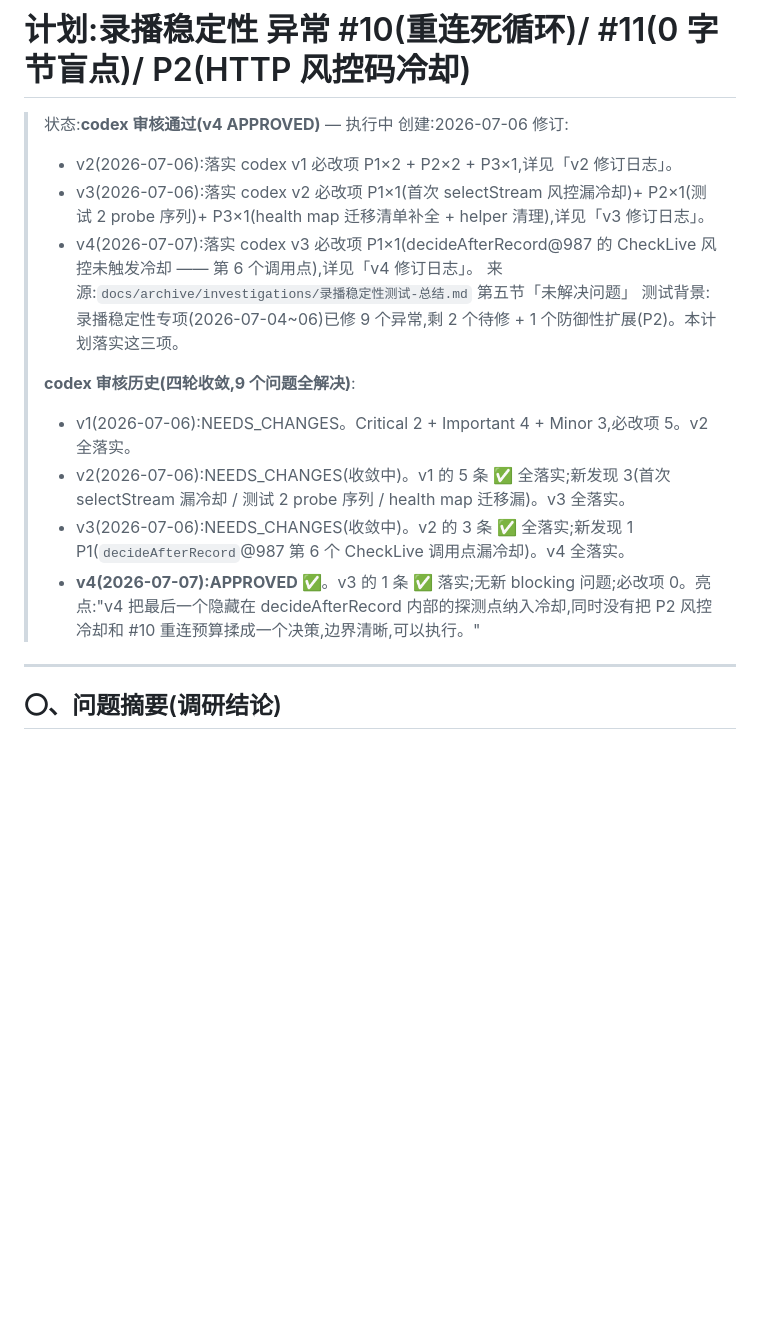
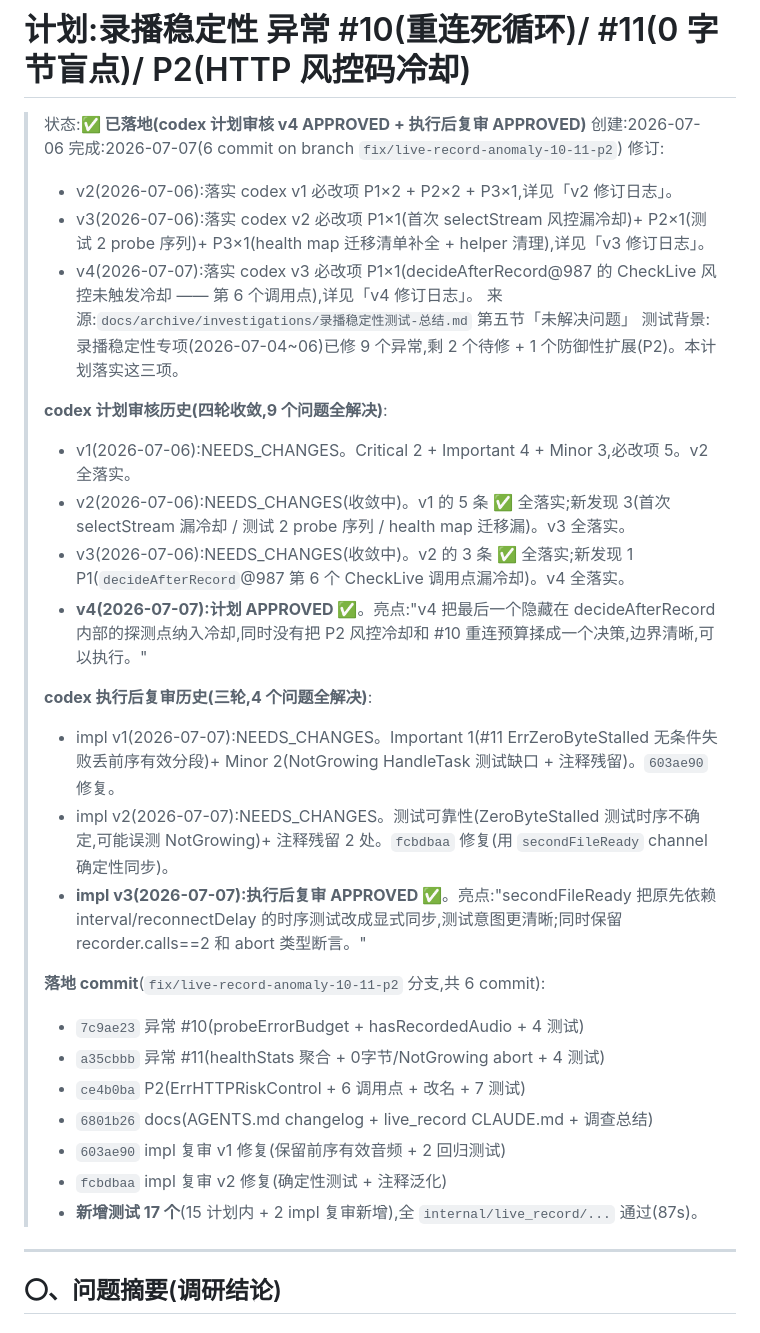
Before and after one commit to lililixxx1/hikami-go, a Markdown page: docs/plan-录播稳定性-异常10-11.md, the part around the change. GitHub-like rendering; blank space fills up the shorter version.

Commit message:
docs: 标注异常#10/#11/P2 全流程完成(计划+执行后复审均 APPROVED)
- 计划文档状态头:从'codex 审核通过(v4 APPROVED)— 执行中'改为
  '✅ 已落地(codex 计划审核 v4 APPROVED + 执行后复审 APPROVED)',
  补全 6 commit 清单 + 执行后复审 v1→v3 历史 + 17 测试总数。
- AGENTS.md changelog:补执行后复审三轮历史 + impl 复审 Important 修正
  (peekAbortReason 统一 hasRecordedAudio 保留前序有效音频) + 测试计数 87→89。

```diff
--- a/docs/plan-录播稳定性-异常10-11.md
+++ b/docs/plan-录播稳定性-异常10-11.md
@@ -1,7 +1,8 @@
 # 计划:录播稳定性 异常 #10(重连死循环)/ #11(0 字节盲点)/ P2(HTTP 风控码冷却)
 
-> 状态:**codex 审核通过(v4 APPROVED)** — 执行中
+> 状态:**✅ 已落地(codex 计划审核 v4 APPROVED + 执行后复审 APPROVED)**
 > 创建:2026-07-06
+> 完成:2026-07-07(6 commit on branch `fix/live-record-anomaly-10-11-p2`)
 > 修订:
 > - v2(2026-07-06):落实 codex v1 必改项 P1×2 + P2×2 + P3×1,详见「v2 修订日志」。
 > - v3(2026-07-06):落实 codex v2 必改项 P1×1(首次 selectStream 风控漏冷却)+ P2×1(测试 2 probe 序列)+ P3×1(health map 迁移清单补全 + helper 清理),详见「v3 修订日志」。
@@ -9,11 +10,25 @@
 > 来源:`docs/archive/investigations/录播稳定性测试-总结.md` 第五节「未解决问题」
 > 测试背景:录播稳定性专项(2026-07-04~06)已修 9 个异常,剩 2 个待修 + 1 个防御性扩展(P2)。本计划落实这三项。
 >
-> **codex 审核历史(四轮收敛,9 个问题全解决)**:
+> **codex 计划审核历史(四轮收敛,9 个问题全解决)**:
 > - v1(2026-07-06):NEEDS_CHANGES。Critical 2 + Important 4 + Minor 3,必改项 5。v2 全落实。
 > - v2(2026-07-06):NEEDS_CHANGES(收敛中)。v1 的 5 条 ✅ 全落实;新发现 3(首次 selectStream 漏冷却 / 测试 2 probe 序列 / health map 迁移漏)。v3 全落实。
 > - v3(2026-07-06):NEEDS_CHANGES(收敛中)。v2 的 3 条 ✅ 全落实;新发现 1 P1(`decideAfterRecord`@987 第 6 个 CheckLive 调用点漏冷却)。v4 全落实。
-> - **v4(2026-07-07):APPROVED ✅**。v3 的 1 条 ✅ 落实;无新 blocking 问题;必改项 0。亮点:"v4 把最后一个隐藏在 decideAfterRecord 内部的探测点纳入冷却,同时没有把 P2 风控冷却和 #10 重连预算揉成一个决策,边界清晰,可以执行。"
+> - **v4(2026-07-07):计划 APPROVED ✅**。亮点:"v4 把最后一个隐藏在 decideAfterRecord 内部的探测点纳入冷却,同时没有把 P2 风控冷却和 #10 重连预算揉成一个决策,边界清晰,可以执行。"
+>
+> **codex 执行后复审历史(三轮,4 个问题全解决)**:
+> - impl v1(2026-07-07):NEEDS_CHANGES。Important 1(#11 ErrZeroByteStalled 无条件失败丢前序有效分段)+ Minor 2(NotGrowing HandleTask 测试缺口 + 注释残留)。`603ae90` 修复。
+> - impl v2(2026-07-07):NEEDS_CHANGES。测试可靠性(ZeroByteStalled 测试时序不确定,可能误测 NotGrowing)+ 注释残留 2 处。`fcbdbaa` 修复(用 `secondFileReady` channel 确定性同步)。
+> - **impl v3(2026-07-07):执行后复审 APPROVED ✅**。亮点:"secondFileReady 把原先依赖 interval/reconnectDelay 的时序测试改成显式同步,测试意图更清晰;同时保留 recorder.calls==2 和 abort 类型断言。"
+>
+> **落地 commit**(`fix/live-record-anomaly-10-11-p2` 分支,共 6 commit):
+> - `7c9ae23` 异常 #10(probeErrorBudget + hasRecordedAudio + 4 测试)
+> - `a35cbbb` 异常 #11(healthStats 聚合 + 0字节/NotGrowing abort + 4 测试)
+> - `ce4b0ba` P2(ErrHTTPRiskControl + 6 调用点 + 改名 + 7 测试)
+> - `6801b26` docs(AGENTS.md changelog + live_record CLAUDE.md + 调查总结)
+> - `603ae90` impl 复审 v1 修复(保留前序有效音频 + 2 回归测试)
+> - `fcbdbaa` impl 复审 v2 修复(确定性测试 + 注释泛化)
+> - **新增测试 17 个**(15 计划内 + 2 impl 复审新增),全 `internal/live_record/...` 通过(87s)。
 
 ---
 
```
Also changed, not shown: AGENTS.md (+1 -1 lines).
